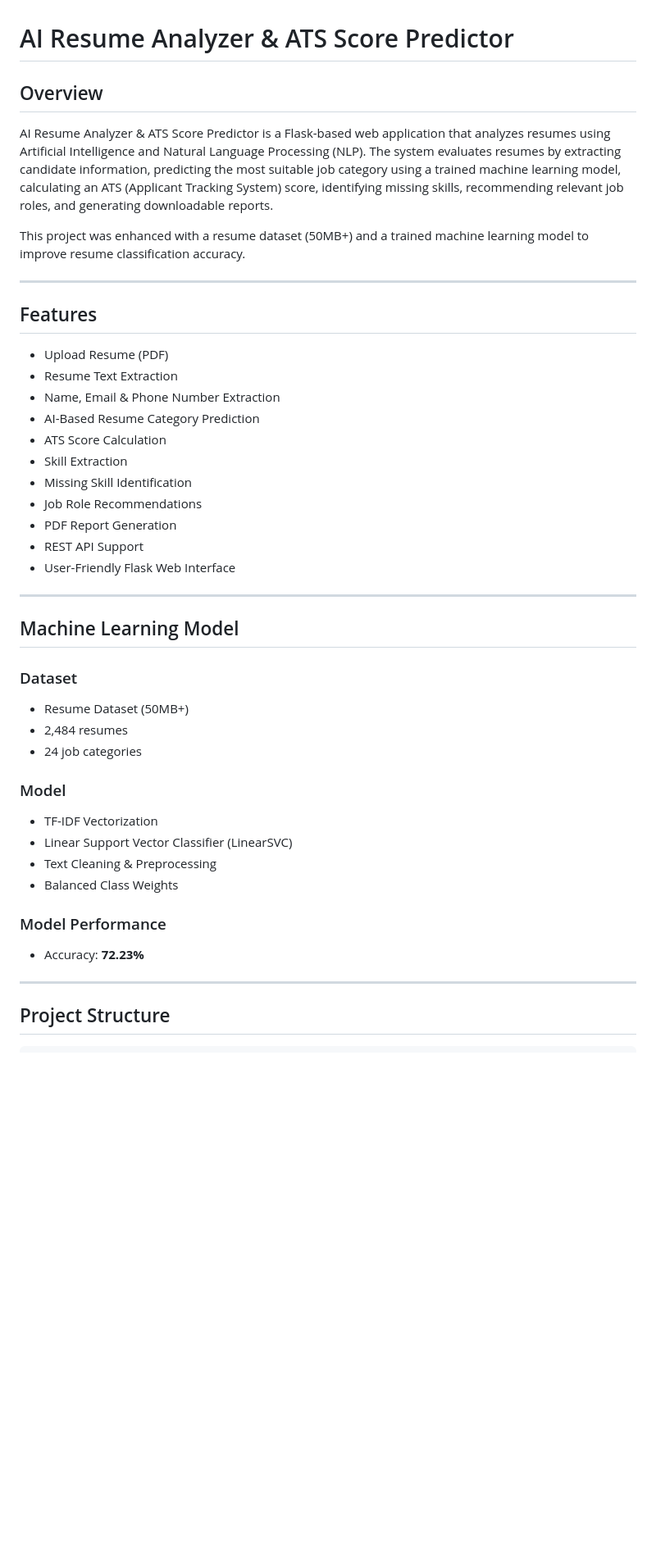
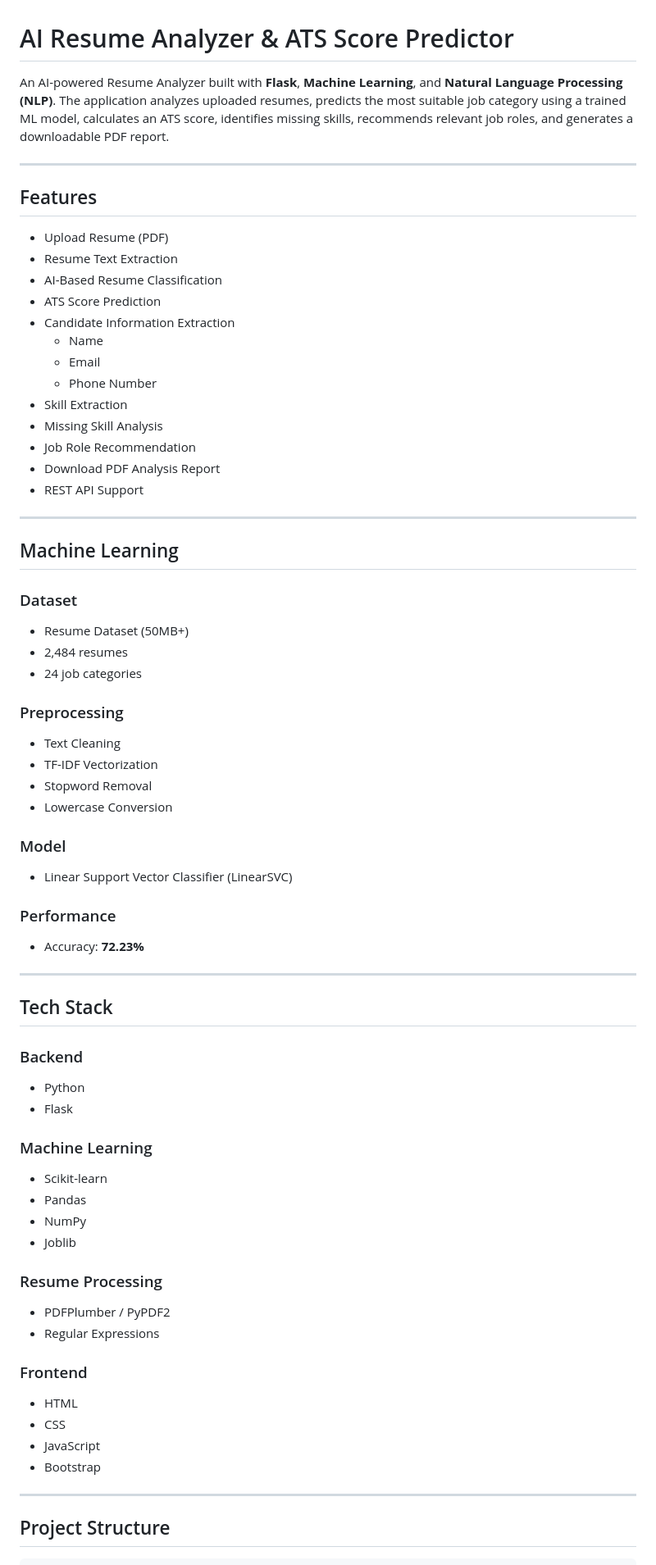
Before and after one commit to SanketKolhe2005/internsSanket_INBT020381_iNeuBytes, a Markdown page: Major_Project/README.md, the part around one of its changes. Shown at 82% size. GitHub-like rendering; blank space fills up the shorter version.

```diff
--- a/Major_Project/README.md
+++ b/Major_Project/README.md
@@ -1,10 +1,6 @@
 # AI Resume Analyzer & ATS Score Predictor
 
-## Overview
-
-AI Resume Analyzer & ATS Score Predictor is a Flask-based web application that analyzes resumes using Artificial Intelligence and Natural Language Processing (NLP). The system evaluates resumes by extracting candidate information, predicting the most suitable job category using a trained machine learning model, calculating an ATS (Applicant Tracking System) score, identifying missing skills, recommending relevant job roles, and generating downloadable reports.
-
-This project was enhanced with a resume dataset (50MB+) and a trained machine learning model to improve resume classification accuracy.
+An AI-powered Resume Analyzer built with **Flask**, **Machine Learning**, and **Natural Language Processing (NLP)**. The application analyzes uploaded resumes, predicts the most suitable job category using a trained ML model, calculates an ATS score, identifies missing skills, recommends relevant job roles, and generates a downloadable PDF report.
 
 ---
 
@@ -12,36 +8,62 @@ This project was enhanced with a resume dataset (50MB+) and a trained machine le
 
 - Upload Resume (PDF)
 - Resume Text Extraction
-- Name, Email & Phone Number Extraction
-- AI-Based Resume Category Prediction
-- ATS Score Calculation
+- AI-Based Resume Classification
+- ATS Score Prediction
+- Candidate Information Extraction
+  - Name
+  - Email
+  - Phone Number
 - Skill Extraction
-- Missing Skill Identification
-- Job Role Recommendations
-- PDF Report Generation
+- Missing Skill Analysis
+- Job Role Recommendation
+- Download PDF Analysis Report
 - REST API Support
-- User-Friendly Flask Web Interface
 
 ---
 
-## Machine Learning Model
+## Machine Learning
 
 ### Dataset
-
 - Resume Dataset (50MB+)
 - 2,484 resumes
 - 24 job categories
 
+### Preprocessing
+- Text Cleaning
+- TF-IDF Vectorization
+- Stopword Removal
+- Lowercase Conversion
+
 ### Model
+- Linear Support Vector Classifier (LinearSVC)
 
-- TF-IDF Vectorization
-- Linear Support Vector Classifier (LinearSVC)
-- Text Cleaning & Preprocessing
-- Balanced Class Weights
+### Performance
+- Accuracy: **72.23%**
 
-### Model Performance
+---
 
-- Accuracy: **72.23%**
+## Tech Stack
+
+### Backend
+- Python
+- Flask
+
+### Machine Learning
+- Scikit-learn
+- Pandas
+- NumPy
+- Joblib
+
+### Resume Processing
+- PDFPlumber / PyPDF2
+- Regular Expressions
+
+### Frontend
+- HTML
+- CSS
+- JavaScript
+- Bootstrap
 
 ---
 
```
Also changed, not shown: other parts of Major_Project/README.md (+83 -67 lines).
